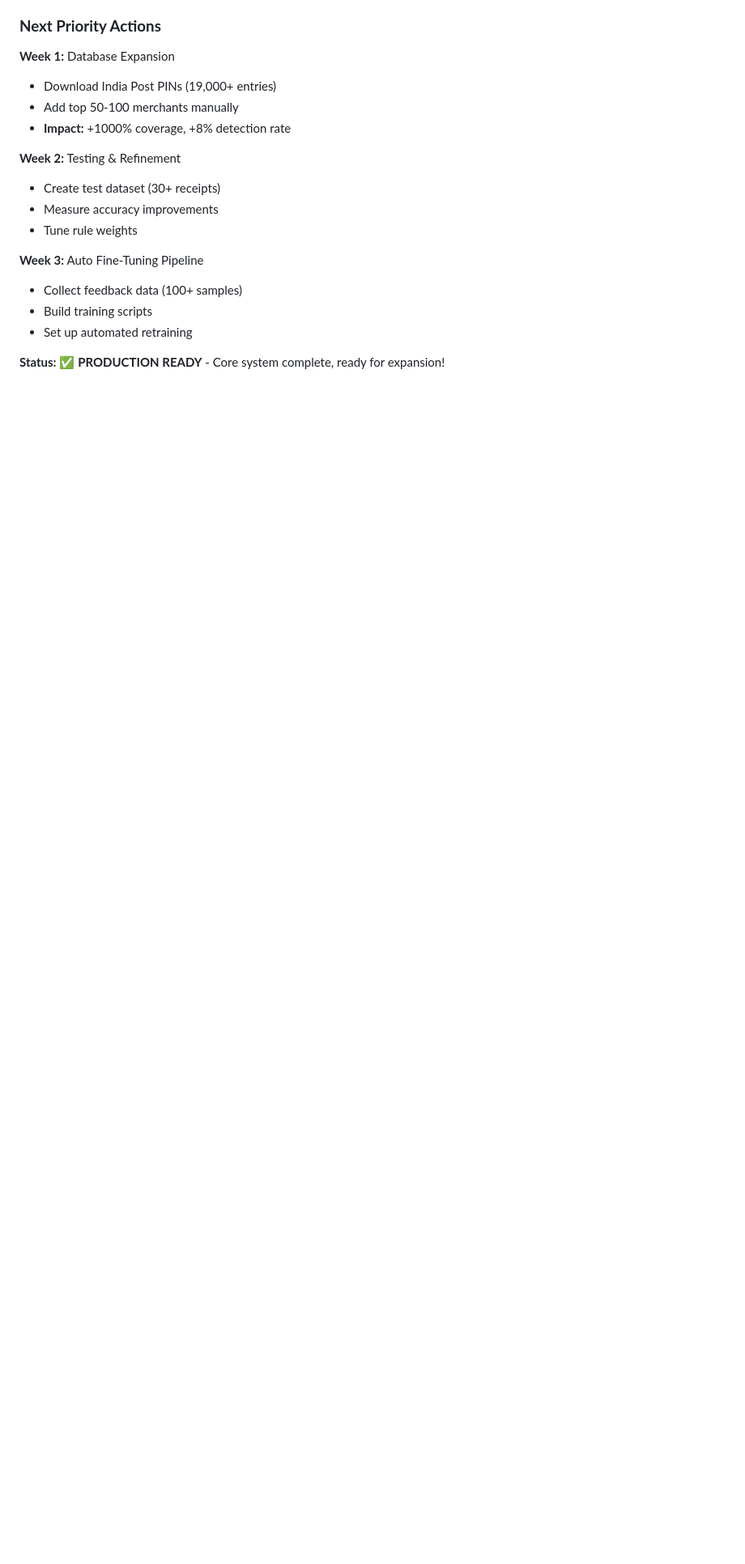
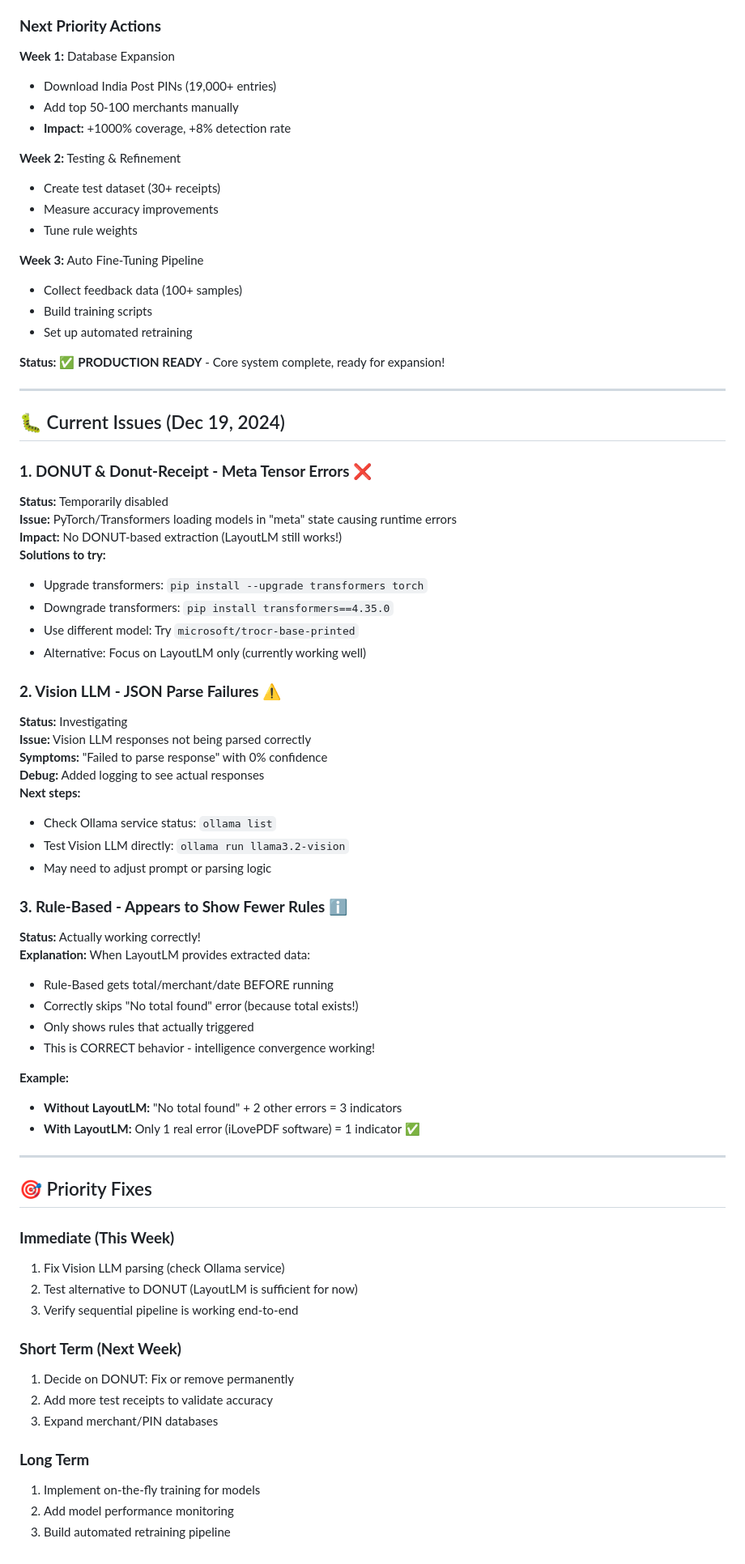
Before and after one commit to illiyaz/Verireceipt, a Markdown page: CURRENT_STATUS.md, the part around the change printed below. Shown: that part at 81% size. Drawn GitHub-style; blank space fills up the shorter version.

Commit message:
Update CURRENT_STATUS with issues and sequential pipeline info
Added comprehensive status update:
- Sequential intelligence pipeline working
- Current issues documented with solutions
- Rule-Based showing fewer errors is CORRECT (intelligence convergence!)
- Priority fixes listed

Issues:
1. DONUT disabled (meta tensor)
2. Vision LLM parse failures (investigating)
3. Rule-Based working correctly (not a bug!)

```diff
--- a/CURRENT_STATUS.md
+++ b/CURRENT_STATUS.md
@@ -496,3 +509,58 @@ python -m app.ml.training
 - Set up automated retraining
 
 **Status:** ✅ **PRODUCTION READY** - Core system complete, ready for expansion!
+
+---
+
+## 🐛 Current Issues (Dec 19, 2024)
+
+### **1. DONUT & Donut-Receipt - Meta Tensor Errors** ❌
+**Status:** Temporarily disabled
+**Issue:** PyTorch/Transformers loading models in "meta" state causing runtime errors
+**Impact:** No DONUT-based extraction (LayoutLM still works!)
+**Solutions to try:**
+- Upgrade transformers: `pip install --upgrade transformers torch`
+- Downgrade transformers: `pip install transformers==4.35.0`
+- Use different model: Try `microsoft/trocr-base-printed`
+- Alternative: Focus on LayoutLM only (currently working well)
+
+### **2. Vision LLM - JSON Parse Failures** ⚠️
+**Status:** Investigating
+**Issue:** Vision LLM responses not being parsed correctly
+**Symptoms:** "Failed to parse response" with 0% confidence
+**Debug:** Added logging to see actual responses
+**Next steps:**
+- Check Ollama service status: `ollama list`
+- Test Vision LLM directly: `ollama run llama3.2-vision`
+- May need to adjust prompt or parsing logic
+
+### **3. Rule-Based - Appears to Show Fewer Rules** ℹ️
+**Status:** Actually working correctly!
+**Explanation:** When LayoutLM provides extracted data:
+- Rule-Based gets total/merchant/date BEFORE running
+- Correctly skips "No total found" error (because total exists!)
+- Only shows rules that actually triggered
+- This is CORRECT behavior - intelligence convergence working!
+
+**Example:**
+- **Without LayoutLM:** "No total found" + 2 other errors = 3 indicators
+- **With LayoutLM:** Only 1 real error (iLovePDF software) = 1 indicator ✅
+
+---
+
+## 🎯 Priority Fixes
+
+### **Immediate (This Week)**
+1. Fix Vision LLM parsing (check Ollama service)
+2. Test alternative to DONUT (LayoutLM is sufficient for now)
+3. Verify sequential pipeline is working end-to-end
+
+### **Short Term (Next Week)**
+1. Decide on DONUT: Fix or remove permanently
+2. Add more test receipts to validate accuracy
+3. Expand merchant/PIN databases
+
+### **Long Term**
+1. Implement on-the-fly training for models
+2. Add model performance monitoring
+3. Build automated retraining pipeline
```
Also changed, not shown: other parts of CURRENT_STATUS.md (+16 -3 lines).
